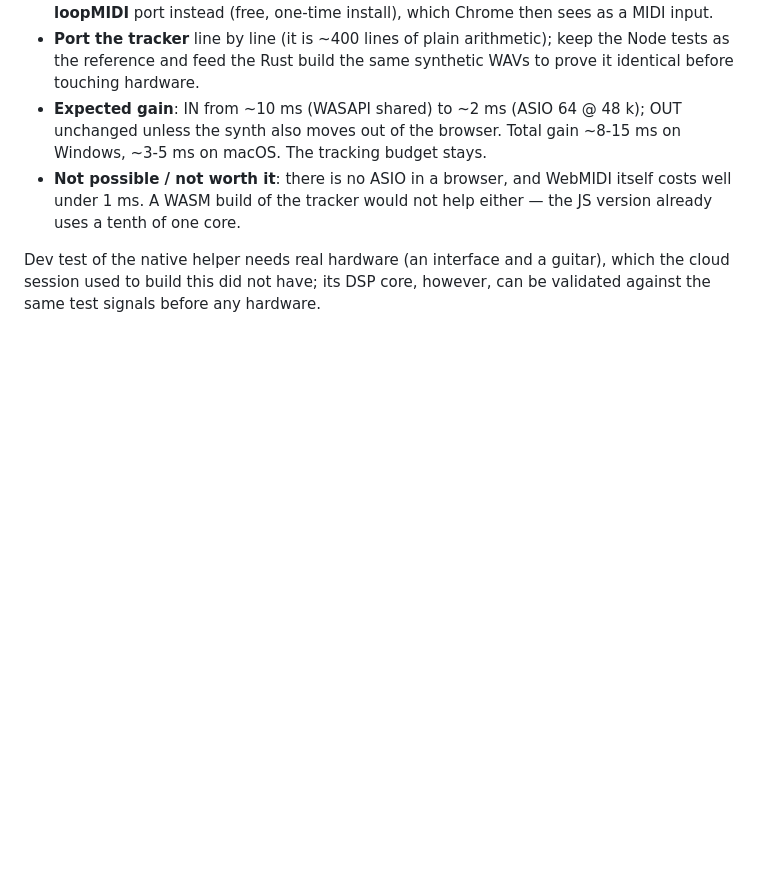
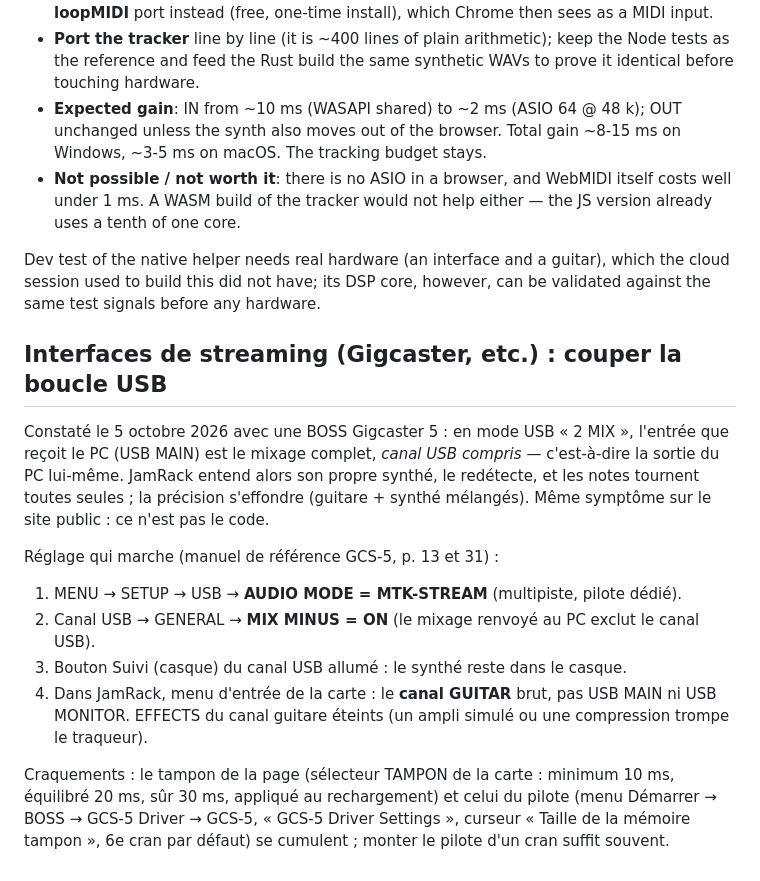
Before and after one commit to benasterisk/jamrack, a Markdown page: docs/guitar-to-midi.md, the part around the change. GitHub-like rendering; blank space fills up the shorter version.

Commit message:
docs: owner's test with a Gigcaster 5 — USB loop diagnosis and setup, MONO OK, POLY better than expected
Co-Authored-By: Claude Fable 5.1 <noreply@anthropic.com>

```diff
--- a/docs/guitar-to-midi.md
+++ b/docs/guitar-to-midi.md
@@ -150,3 +150,29 @@ guitar → interface → [helper: ASIO / CoreAudio / ALSA @ 64 samples → track
 Dev test of the native helper needs real hardware (an interface and a guitar),
 which the cloud session used to build this did not have; its DSP core, however,
 can be validated against the same test signals before any hardware.
+
+
+## Interfaces de streaming (Gigcaster, etc.) : couper la boucle USB
+
+Constaté le 5 octobre 2026 avec une BOSS Gigcaster 5 : en mode USB « 2 MIX »,
+l'entrée que reçoit le PC (USB MAIN) est le mixage complet, *canal USB
+compris* — c'est-à-dire la sortie du PC lui-même. JamRack entend alors son
+propre synthé, le redétecte, et les notes tournent toutes seules ; la
+précision s'effondre (guitare + synthé mélangés). Même symptôme sur le site
+public : ce n'est pas le code.
+
+Réglage qui marche (manuel de référence GCS-5, p. 13 et 31) :
+
+1. MENU → SETUP → USB → **AUDIO MODE = MTK-STREAM** (multipiste, pilote dédié).
+2. Canal USB → GENERAL → **MIX MINUS = ON** (le mixage renvoyé au PC exclut
+   le canal USB).
+3. Bouton Suivi (casque) du canal USB allumé : le synthé reste dans le casque.
+4. Dans JamRack, menu d'entrée de la carte : le **canal GUITAR** brut, pas
+   USB MAIN ni USB MONITOR. EFFECTS du canal guitare éteints (un ampli
+   simulé ou une compression trompe le traqueur).
+
+Craquements : le tampon de la page (sélecteur TAMPON de la carte : minimum
+10 ms, équilibré 20 ms, sûr 30 ms, appliqué au rechargement) et celui du
+pilote (menu Démarrer → BOSS → GCS-5 Driver → GCS-5, « GCS-5 Driver
+Settings », curseur « Taille de la mémoire tampon », 6e cran par défaut) se
+cumulent ; monter le pilote d'un cran suffit souvent.
```
Also changed, not shown: CLAUDE.md (+10 -2 lines).
